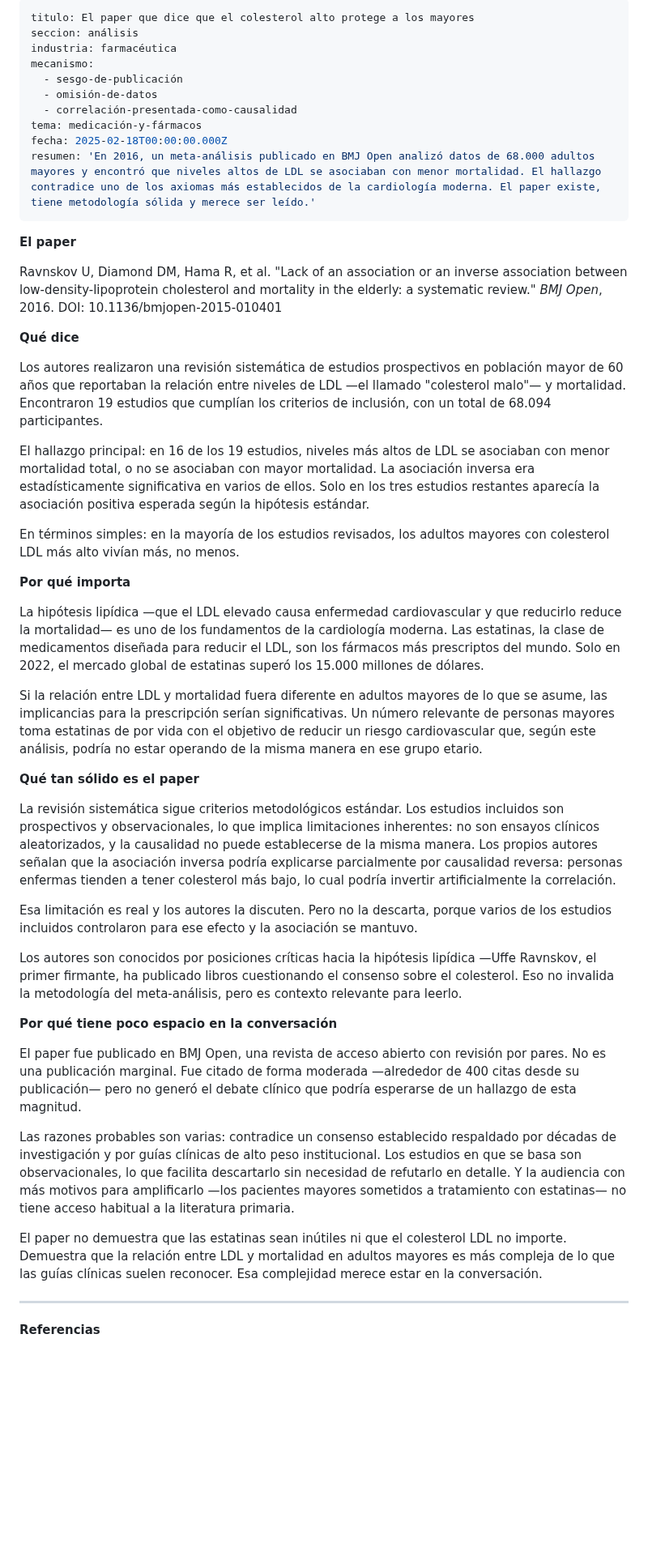
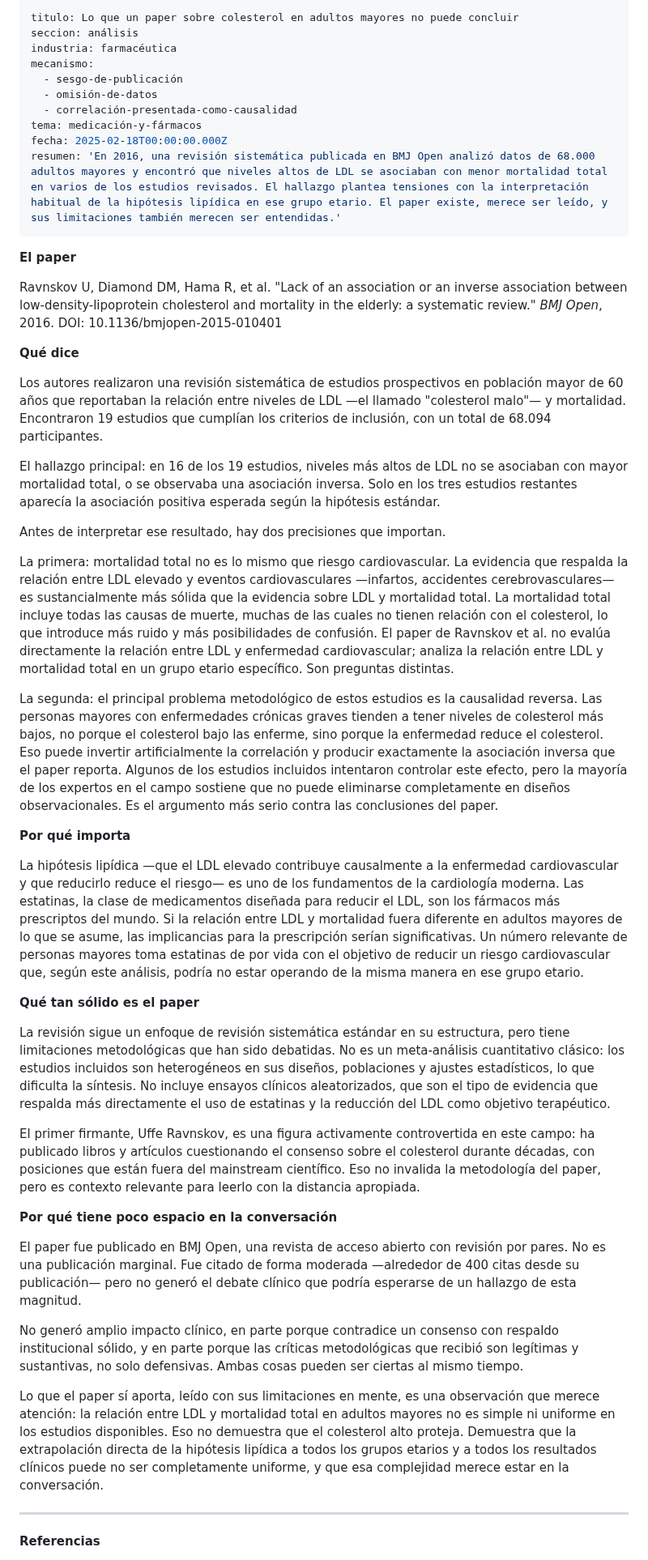
Before and after one commit to margendeerror-mde/margen-de-error, a Markdown page: content/analisis/ldl-mortalidad-mayores.md, the part around one of its changes. Shown at 81% size. Rendered like a GitHub page; blank space fills up the shorter version.

Commit message:
TinaCMS content update
Co-authored-by: secharly-mde <secharly-mde@users.noreply.github.com>

```diff
--- a/content/analisis/ldl-mortalidad-mayores.md
+++ b/content/analisis/ldl-mortalidad-mayores.md
@@ -1,5 +1,5 @@
 ---
-titulo: El paper que dice que el colesterol alto protege a los mayores
+titulo: Lo que un paper sobre colesterol en adultos mayores no puede concluir
 seccion: análisis
 industria: farmacéutica
 mecanismo:
@@ -8,7 +8,7 @@ mecanismo:
   - correlación-presentada-como-causalidad
 tema: medicación-y-fármacos
 fecha: 2025-02-18T00:00:00.000Z
-resumen: 'En 2016, un meta-análisis publicado en BMJ Open analizó datos de 68.000 adultos mayores y encontró que niveles altos de LDL se asociaban con menor mortalidad. El hallazgo contradice uno de los axiomas más establecidos de la cardiología moderna. El paper existe, tiene metodología sólida y merece ser leído.'
+resumen: 'En 2016, una revisión sistemática publicada en BMJ Open analizó datos de 68.000 adultos mayores y encontró que niveles altos de LDL se asociaban con menor mortalidad total en varios de los estudios revisados. El hallazgo plantea tensiones con la interpretación habitual de la hipótesis lipídica en ese grupo etario. El paper existe, merece ser leído, y sus limitaciones también merecen ser entendidas.'
 ---
 
 **El paper**
@@ -19,31 +19,31 @@ Ravnskov U, Diamond DM, Hama R, et al. "Lack of an association or an inverse ass
 
 Los autores realizaron una revisión sistemática de estudios prospectivos en población mayor de 60 años que reportaban la relación entre niveles de LDL —el llamado "colesterol malo"— y mortalidad. Encontraron 19 estudios que cumplían los criterios de inclusión, con un total de 68.094 participantes.
 
-El hallazgo principal: en 16 de los 19 estudios, niveles más altos de LDL se asociaban con menor mortalidad total, o no se asociaban con mayor mortalidad. La asociación inversa era estadísticamente significativa en varios de ellos. Solo en los tres estudios restantes aparecía la asociación positiva esperada según la hipótesis estándar.
+El hallazgo principal: en 16 de los 19 estudios, niveles más altos de LDL no se asociaban con mayor mortalidad total, o se observaba una asociación inversa. Solo en los tres estudios restantes aparecía la asociación positiva esperada según la hipótesis estándar.
 
-En términos simples: en la mayoría de los estudios revisados, los adultos mayores con colesterol LDL más alto vivían más, no menos.
+Antes de interpretar ese resultado, hay dos precisiones que importan.
+
+La primera: mortalidad total no es lo mismo que riesgo cardiovascular. La evidencia que respalda la relación entre LDL elevado y eventos cardiovasculares —infartos, accidentes cerebrovasculares— es sustancialmente más sólida que la evidencia sobre LDL y mortalidad total. La mortalidad total incluye todas las causas de muerte, muchas de las cuales no tienen relación con el colesterol, lo que introduce más ruido y más posibilidades de confusión. El paper de Ravnskov et al. no evalúa directamente la relación entre LDL y enfermedad cardiovascular; analiza la relación entre LDL y mortalidad total en un grupo etario específico. Son preguntas distintas.
+
+La segunda: el principal problema metodológico de estos estudios es la causalidad reversa. Las personas mayores con enfermedades crónicas graves tienden a tener niveles de colesterol más bajos, no porque el colesterol bajo las enferme, sino porque la enfermedad reduce el colesterol. Eso puede invertir artificialmente la correlación y producir exactamente la asociación inversa que el paper reporta. Algunos de los estudios incluidos intentaron controlar este efecto, pero la mayoría de los expertos en el campo sostiene que no puede eliminarse completamente en diseños observacionales. Es el argumento más serio contra las conclusiones del paper.
 
 **Por qué importa**
 
-La hipótesis lipídica —que el LDL elevado causa enfermedad cardiovascular y que reducirlo reduce la mortalidad— es uno de los fundamentos de la cardiología moderna. Las estatinas, la clase de medicamentos diseñada para reducir el LDL, son los fármacos más prescriptos del mundo. Solo en 2022, el mercado global de estatinas superó los 15.000 millones de dólares.
-
-Si la relación entre LDL y mortalidad fuera diferente en adultos mayores de lo que se asume, las implicancias para la prescripción serían significativas. Un número relevante de personas mayores toma estatinas de por vida con el objetivo de reducir un riesgo cardiovascular que, según este análisis, podría no estar operando de la misma manera en ese grupo etario.
+La hipótesis lipídica —que el LDL elevado contribuye causalmente a la enfermedad cardiovascular y que reducirlo reduce el riesgo— es uno de los fundamentos de la cardiología moderna. Las estatinas, la clase de medicamentos diseñada para reducir el LDL, son los fármacos más prescriptos del mundo. Si la relación entre LDL y mortalidad fuera diferente en adultos mayores de lo que se asume, las implicancias para la prescripción serían significativas. Un número relevante de personas mayores toma estatinas de por vida con el objetivo de reducir un riesgo cardiovascular que, según este análisis, podría no estar operando de la misma manera en ese grupo etario.
 
 **Qué tan sólido es el paper**
 
-La revisión sistemática sigue criterios metodológicos estándar. Los estudios incluidos son prospectivos y observacionales, lo que implica limitaciones inherentes: no son ensayos clínicos aleatorizados, y la causalidad no puede establecerse de la misma manera. Los propios autores señalan que la asociación inversa podría explicarse parcialmente por causalidad reversa: personas enfermas tienden a tener colesterol más bajo, lo cual podría invertir artificialmente la correlación.
+La revisión sigue un enfoque de revisión sistemática estándar en su estructura, pero tiene limitaciones metodológicas que han sido debatidas. No es un meta-análisis cuantitativo clásico: los estudios incluidos son heterogéneos en sus diseños, poblaciones y ajustes estadísticos, lo que dificulta la síntesis. No incluye ensayos clínicos aleatorizados, que son el tipo de evidencia que respalda más directamente el uso de estatinas y la reducción del LDL como objetivo terapéutico.
 
-Esa limitación es real y los autores la discuten. Pero no la descarta, porque varios de los estudios incluidos controlaron para ese efecto y la asociación se mantuvo.
-
-Los autores son conocidos por posiciones críticas hacia la hipótesis lipídica —Uffe Ravnskov, el primer firmante, ha publicado libros cuestionando el consenso sobre el colesterol. Eso no invalida la metodología del meta-análisis, pero es contexto relevante para leerlo.
+El primer firmante, Uffe Ravnskov, es una figura activamente controvertida en este campo: ha publicado libros y artículos cuestionando el consenso sobre el colesterol durante décadas, con posiciones que están fuera del mainstream científico. Eso no invalida la metodología del paper, pero es contexto relevante para leerlo con la distancia apropiada.
 
 **Por qué tiene poco espacio en la conversación**
 
 El paper fue publicado en BMJ Open, una revista de acceso abierto con revisión por pares. No es una publicación marginal. Fue citado de forma moderada —alrededor de 400 citas desde su publicación— pero no generó el debate clínico que podría esperarse de un hallazgo de esta magnitud.
 
-Las razones probables son varias: contradice un consenso establecido respaldado por décadas de investigación y por guías clínicas de alto peso institucional. Los estudios en que se basa son observacionales, lo que facilita descartarlo sin necesidad de refutarlo en detalle. Y la audiencia con más motivos para amplificarlo —los pacientes mayores sometidos a tratamiento con estatinas— no tiene acceso habitual a la literatura primaria.
+No generó amplio impacto clínico, en parte porque contradice un consenso con respaldo institucional sólido, y en parte porque las críticas metodológicas que recibió son legítimas y sustantivas, no solo defensivas. Ambas cosas pueden ser ciertas al mismo tiempo.
 
-El paper no demuestra que las estatinas sean inútiles ni que el colesterol LDL no importe. Demuestra que la relación entre LDL y mortalidad en adultos mayores es más compleja de lo que las guías clínicas suelen reconocer. Esa complejidad merece estar en la conversación.
+Lo que el paper sí aporta, leído con sus limitaciones en mente, es una observación que merece atención: la relación entre LDL y mortalidad total en adultos mayores no es simple ni uniforme en los estudios disponibles. Eso no demuestra que el colesterol alto proteja. Demuestra que la extrapolación directa de la hipótesis lipídica a todos los grupos etarios y a todos los resultados clínicos puede no ser completamente uniforme, y que esa complejidad merece estar en la conversación.
 
 ***
 
```
Also changed, not shown: other parts of content/analisis/ldl-mortalidad-mayores.md (+5 -3 lines).
